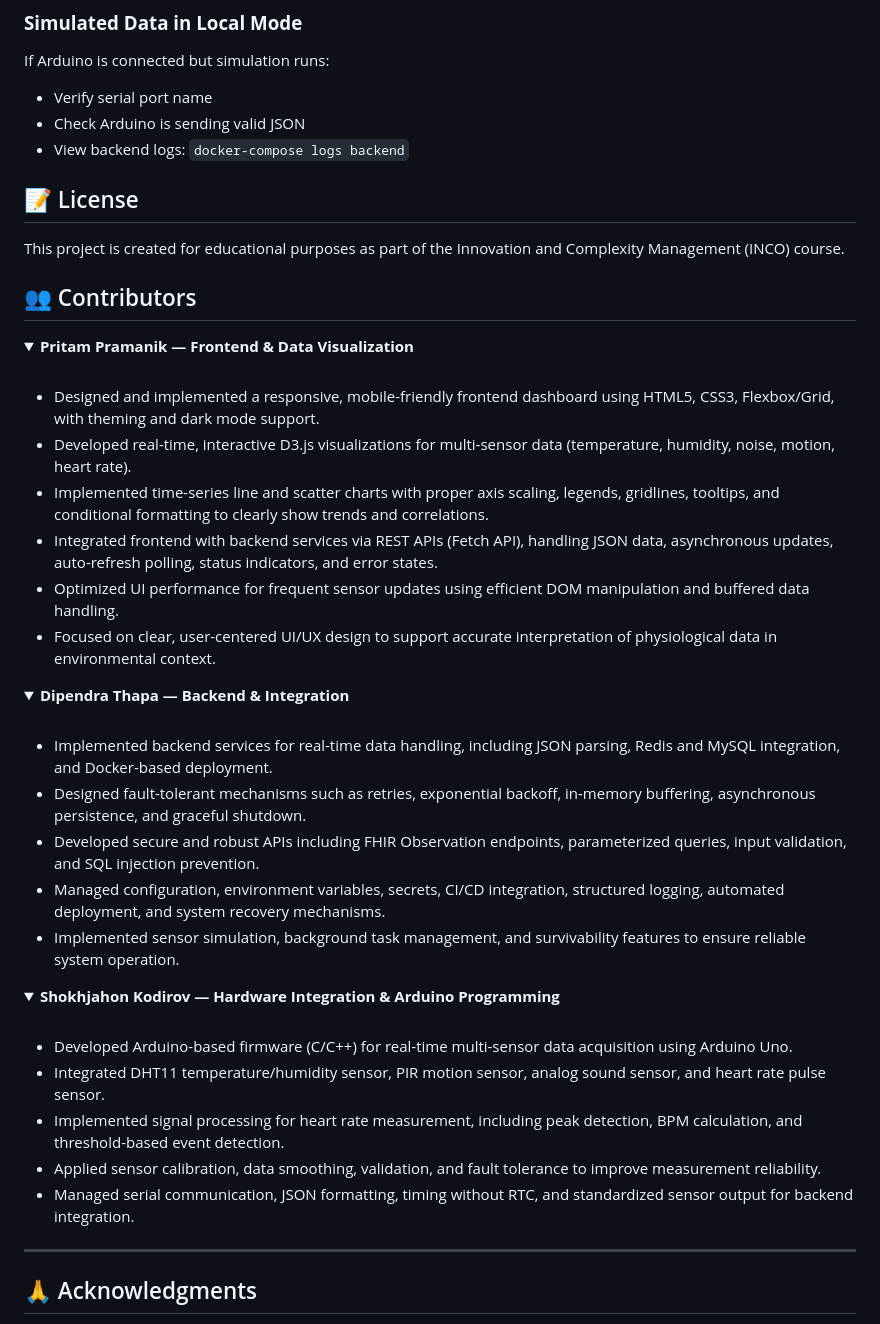
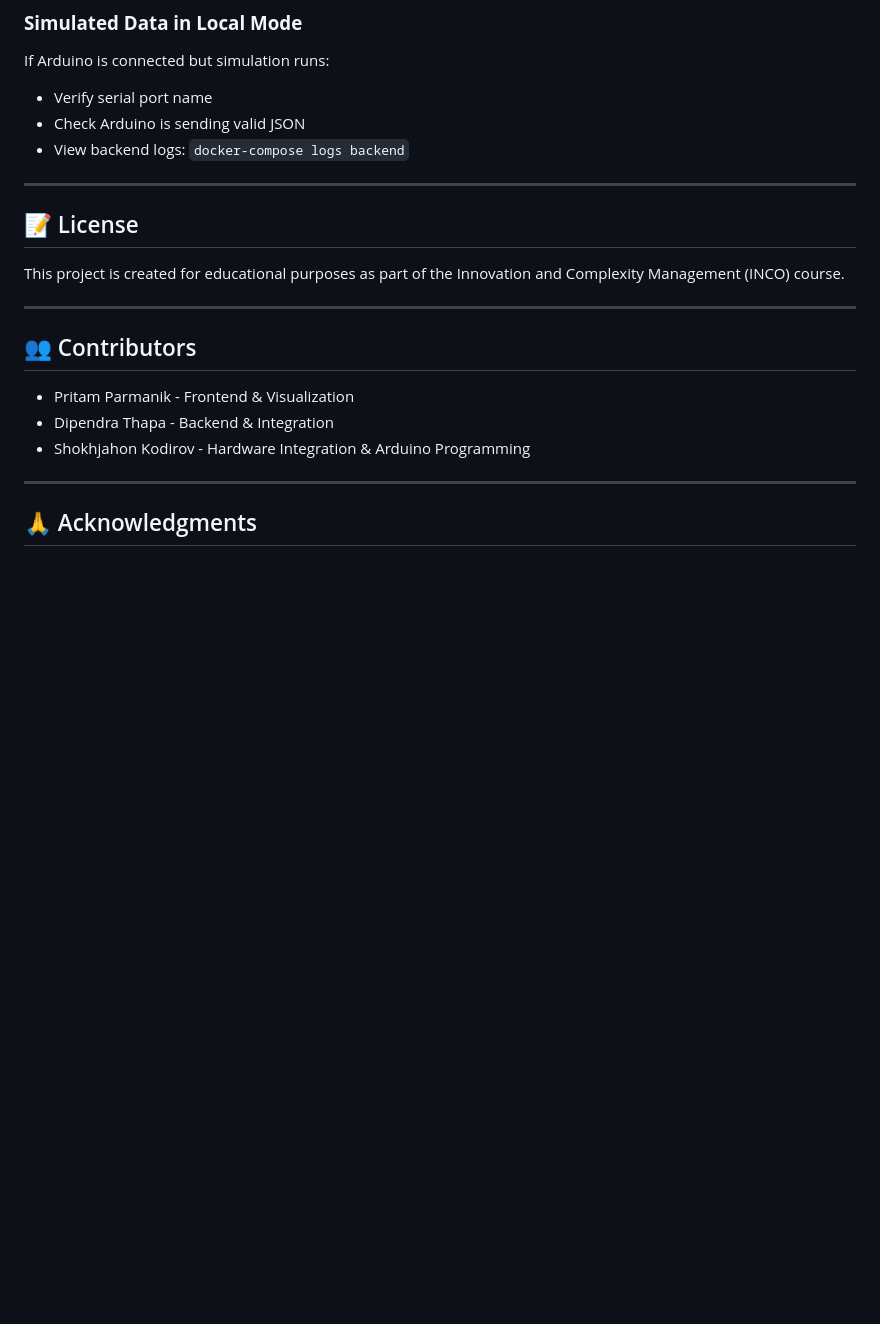
Before and after one commit to dipenrathapa/esms, a Markdown page: README.md, the part around one of its changes. Drawn GitHub-style; folded sections open; blank space fills up the shorter version.

Commit message:
Resolved merge conflicts

```diff
--- a/README.md
+++ b/README.md
@@ -525,58 +516,21 @@ If Arduino is connected but simulation runs:
 - Check Arduino is sending valid JSON
 - View backend logs: `docker-compose logs backend`
 
-
+---
 
 ## 📝 License
 
 This project is created for educational purposes as part of the Innovation and Complexity Management (INCO) course.
 
-
+---
 
 ## 👥 Contributors
 
-<details>
-<summary><strong>Pritam Pramanik — Frontend & Data Visualization</strong></summary>
-
-<br>
-
-- Designed and implemented a responsive, mobile-friendly frontend dashboard using HTML5, CSS3, Flexbox/Grid, with theming and dark mode support.
-- Developed real-time, interactive D3.js visualizations for multi-sensor data (temperature, humidity, noise, motion, heart rate).
-- Implemented time-series line and scatter charts with proper axis scaling, legends, gridlines, tooltips, and conditional formatting to clearly show trends and correlations.
-- Integrated frontend with backend services via REST APIs (Fetch API), handling JSON data, asynchronous updates, auto-refresh polling, status indicators, and error states.
-- Optimized UI performance for frequent sensor updates using efficient DOM manipulation and buffered data handling.
-- Focused on clear, user-centered UI/UX design to support accurate interpretation of physiological data in environmental context.
-
-</details>
-
-<details>
-<summary><strong>Dipendra Thapa — Backend & Integration</strong></summary>
-
-<br>
-
-- Implemented backend services for real-time data handling, including JSON parsing, Redis and MySQL integration, and Docker-based deployment.
-- Designed fault-tolerant mechanisms such as retries, exponential backoff, in-memory buffering, asynchronous persistence, and graceful shutdown.
-- Developed secure and robust APIs including FHIR Observation endpoints, parameterized queries, input validation, and SQL injection prevention.
-- Managed configuration, environment variables, secrets, CI/CD integration, structured logging, automated deployment, and system recovery mechanisms.
-- Implemented sensor simulation, background task management, and survivability features to ensure reliable system operation.
-
-</details>
-
-<details>
-<summary><strong>Shokhjahon Kodirov — Hardware Integration & Arduino Programming</strong></summary>
-
-<br>
-
-- Developed Arduino-based firmware (C/C++) for real-time multi-sensor data acquisition using Arduino Uno.
-- Integrated DHT11 temperature/humidity sensor, PIR motion sensor, analog sound sensor, and heart rate pulse sensor.
-- Implemented signal processing for heart rate measurement, including peak detection, BPM calculation, and threshold-based event detection.
-- Applied sensor calibration, data smoothing, validation, and fault tolerance to improve measurement reliability.
-- Managed serial communication, JSON formatting, timing without RTC, and standardized sensor output for backend integration.
-
-</details>
+- Pritam Parmanik - Frontend & Visualization
+- Dipendra Thapa - Backend & Integration
+- Shokhjahon Kodirov - Hardware Integration & Arduino Programming
 
 ---
-
 
 ## 🙏 Acknowledgments
 
```
Also changed, not shown: other parts of README.md (+5 -14 lines).
